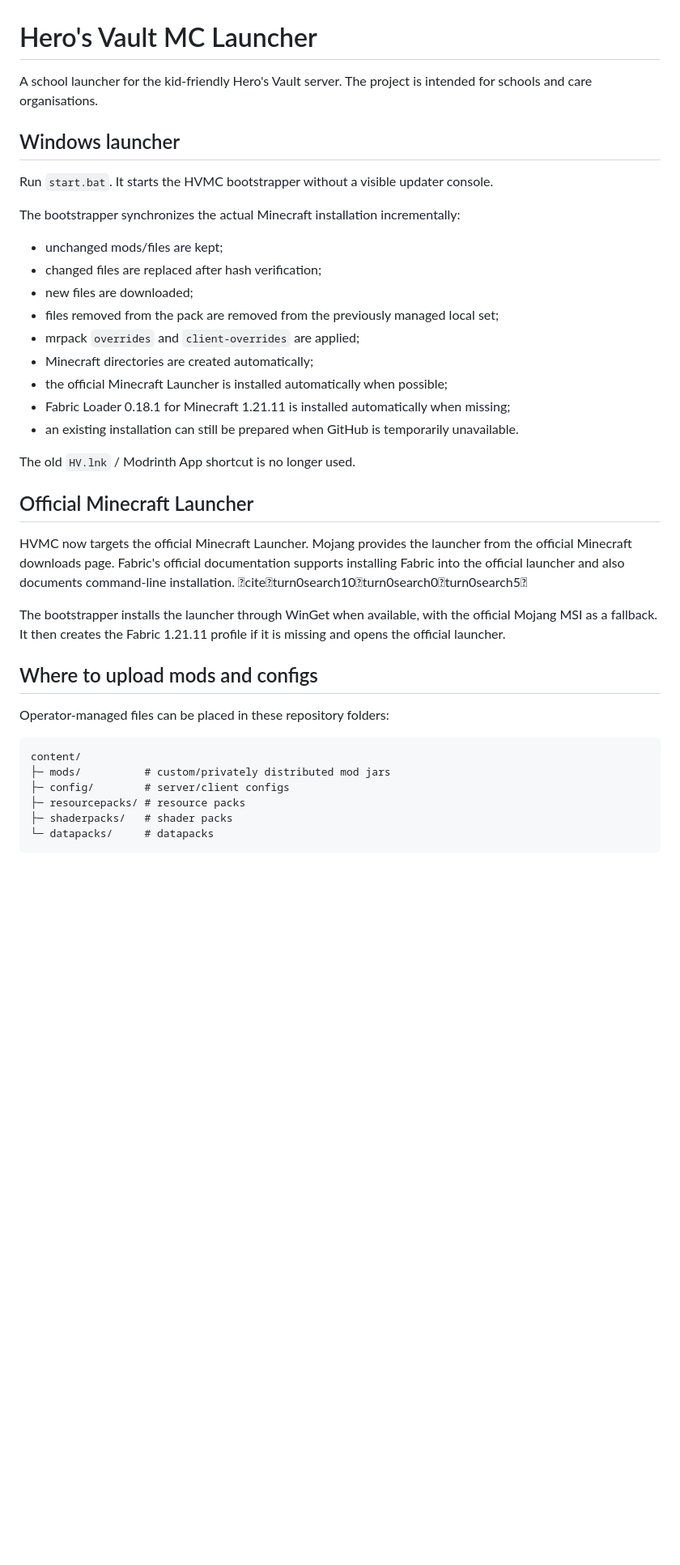
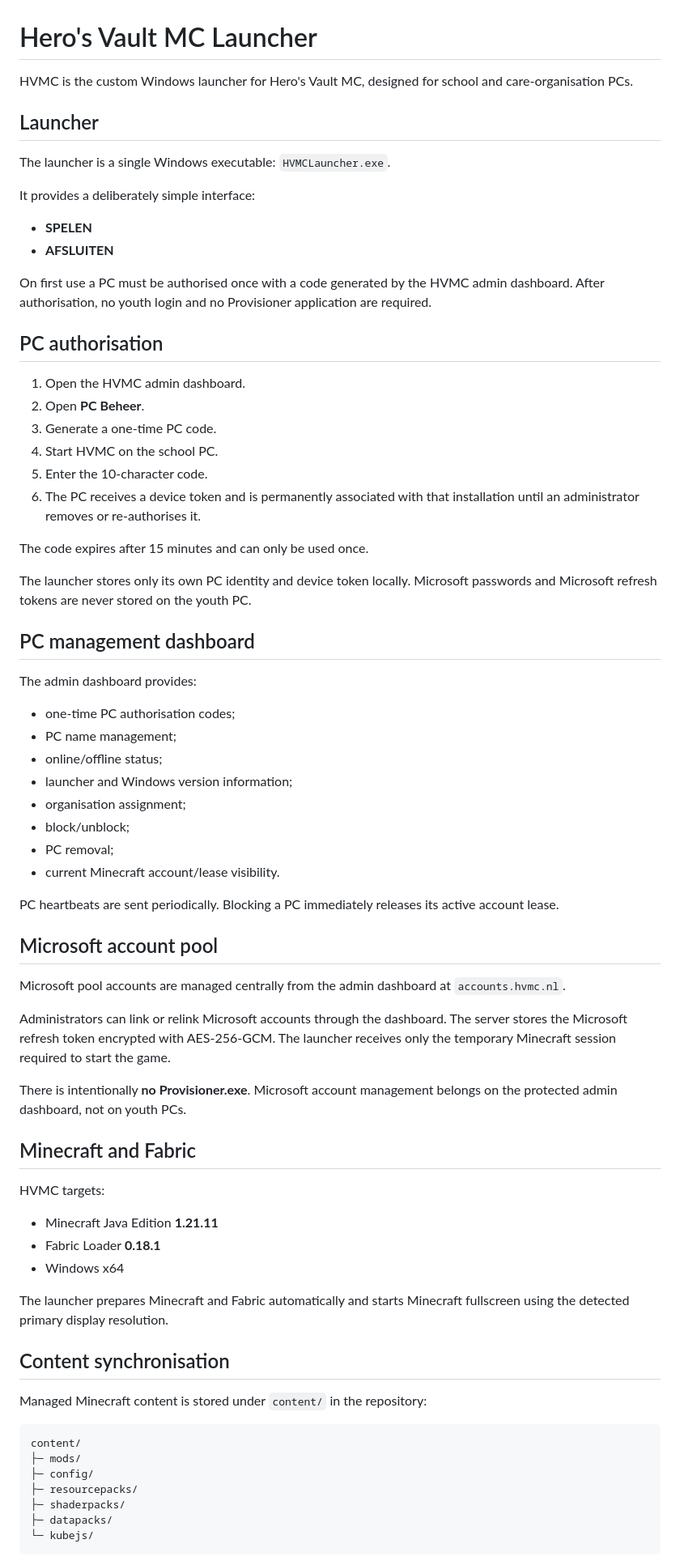
Before and after one commit to Bendemen-Studios/HVMC, a Markdown page: README.md, the part around one of its changes. Shown at 81% size. GitHub-like rendering; blank space fills up the shorter version.

Commit message:
Update HVMC README for launcher and PC management

````diff
--- a/README.md
+++ b/README.md
@@ -1,41 +1,75 @@
 # Hero's Vault MC Launcher
 
-A school launcher for the kid-friendly Hero's Vault server. The project is intended for schools and care organisations.
+HVMC is the custom Windows launcher for Hero's Vault MC, designed for school and care-organisation PCs.
 
-## Windows launcher
+## Launcher
 
-Run `start.bat`. It starts the HVMC bootstrapper without a visible updater console.
+The launcher is a single Windows executable: `HVMCLauncher.exe`.
 
-The bootstrapper synchronizes the actual Minecraft installation incrementally:
+It provides a deliberately simple interface:
 
-- unchanged mods/files are kept;
-- changed files are replaced after hash verification;
-- new files are downloaded;
-- files removed from the pack are removed from the previously managed local set;
-- mrpack `overrides` and `client-overrides` are applied;
-- Minecraft directories are created automatically;
-- the official Minecraft Launcher is installed automatically when possible;
-- Fabric Loader 0.18.1 for Minecraft 1.21.11 is installed automatically when missing;
-- an existing installation can still be prepared when GitHub is temporarily unavailable.
+- **SPELEN**
+- **AFSLUITEN**
 
-The old `HV.lnk` / Modrinth App shortcut is no longer used.
+On first use a PC must be authorised once with a code generated by the HVMC admin dashboard. After authorisation, no youth login and no Provisioner application are required.
 
-## Official Minecraft Launcher
+## PC authorisation
 
-HVMC now targets the official Minecraft Launcher. Mojang provides the launcher from the official Minecraft downloads page. Fabric's official documentation supports installing Fabric into the official launcher and also documents command-line installation. citeturn0search10turn0search0turn0search5
+1. Open the HVMC admin dashboard.
+2. Open **PC Beheer**.
+3. Generate a one-time PC code.
+4. Start HVMC on the school PC.
+5. Enter the 10-character code.
+6. The PC receives a device token and is permanently associated with that installation until an administrator removes or re-authorises it.
 
-The bootstrapper installs the launcher through WinGet when available, with the official Mojang MSI as a fallback. It then creates the Fabric 1.21.11 profile if it is missing and opens the official launcher.
+The code expires after 15 minutes and can only be used once.
 
-## Where to upload mods and configs
+The launcher stores only its own PC identity and device token locally. Microsoft passwords and Microsoft refresh tokens are never stored on the youth PC.
 
-Operator-managed files can be placed in these repository folders:
+## PC management dashboard
+
+The admin dashboard provides:
+
+- one-time PC authorisation codes;
+- PC name management;
+- online/offline status;
+- launcher and Windows version information;
+- organisation assignment;
+- block/unblock;
+- PC removal;
+- current Minecraft account/lease visibility.
+
+PC heartbeats are sent periodically. Blocking a PC immediately releases its active account lease.
+
+## Microsoft account pool
+
+Microsoft pool accounts are managed centrally from the admin dashboard at `accounts.hvmc.nl`.
+
+Administrators can link or relink Microsoft accounts through the dashboard. The server stores the Microsoft refresh token encrypted with AES-256-GCM. The launcher receives only the temporary Minecraft session required to start the game.
+
+There is intentionally **no Provisioner.exe**. Microsoft account management belongs on the protected admin dashboard, not on youth PCs.
+
+## Minecraft and Fabric
+
+HVMC targets:
+
+- Minecraft Java Edition **1.21.11**
+- Fabric Loader **0.18.1**
+- Windows x64
+
+The launcher prepares Minecraft and Fabric automatically and starts Minecraft fullscreen using the detected primary display resolution.
+
+## Content synchronisation
+
+Managed Minecraft content is stored under `content/` in the repository:
 
 ```text
 content/
-├─ mods/          # custom/privately distributed mod jars
-├─ config/        # server/client configs
-├─ resourcepacks/ # resource packs
-├─ shaderpacks/   # shader packs
-└─ datapacks/     # datapacks
+├─ mods/
+├─ config/
+├─ resourcepacks/
+├─ shaderpacks/
+├─ datapacks/
+└─ kubejs/
 ```
 
````
Also changed, not shown: other parts of README.md (+48 -14 lines).
